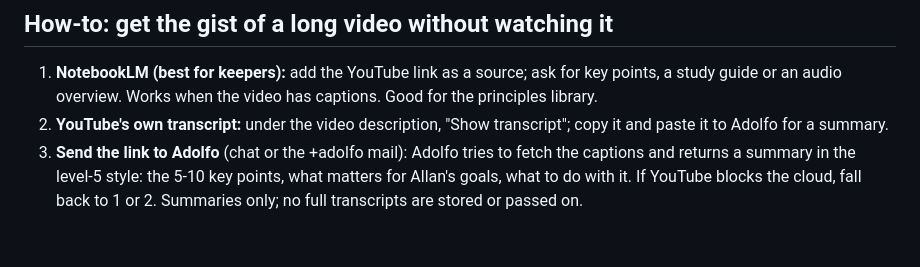
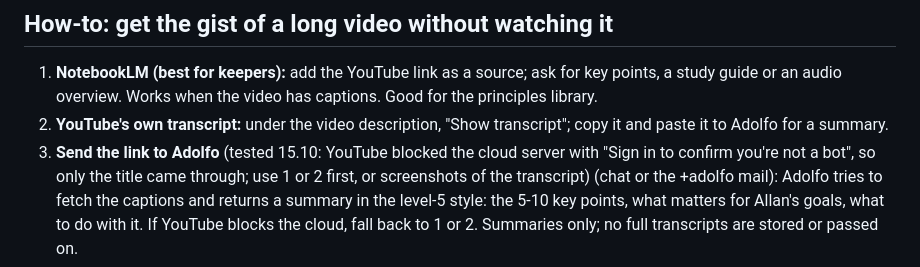
Before and after one commit to securelithos/Nis2sprint, a Markdown page: allan-company/playbook/usage-tips.md, the part around the change. Drawn GitHub-style.

Commit message:
Playbook: YouTube blocks the cloud server
Co-Authored-By: Claude Sonnet 5.5 <noreply@anthropic.com>
Claude-Session: https://claude.ai/code/session_0119g1mVMM2LcuReDjStYCEj

```diff
--- a/allan-company/playbook/usage-tips.md
+++ b/allan-company/playbook/usage-tips.md
@@ -31,5 +31,5 @@ Collected 2026-10-15 from a "22 rules" post. Rated by Adolfo: **use** = sensible
 ## How-to: get the gist of a long video without watching it
 1. **NotebookLM (best for keepers):** add the YouTube link as a source; ask for key points, a study guide or an audio overview. Works when the video has captions. Good for the principles library.
 2. **YouTube's own transcript:** under the video description, "Show transcript"; copy it and paste it to Adolfo for a summary.
-3. **Send the link to Adolfo** (chat or the +adolfo mail): Adolfo tries to fetch the captions and returns a summary in the level-5 style: the 5-10 key points, what matters for Allan's goals, what to do with it. If YouTube blocks the cloud, fall back to 1 or 2.
+3. **Send the link to Adolfo** (tested 15.10: YouTube blocked the cloud server with "Sign in to confirm you're not a bot", so only the title came through; use 1 or 2 first, or screenshots of the transcript) (chat or the +adolfo mail): Adolfo tries to fetch the captions and returns a summary in the level-5 style: the 5-10 key points, what matters for Allan's goals, what to do with it. If YouTube blocks the cloud, fall back to 1 or 2.
 Summaries only; no full transcripts are stored or passed on.
```
